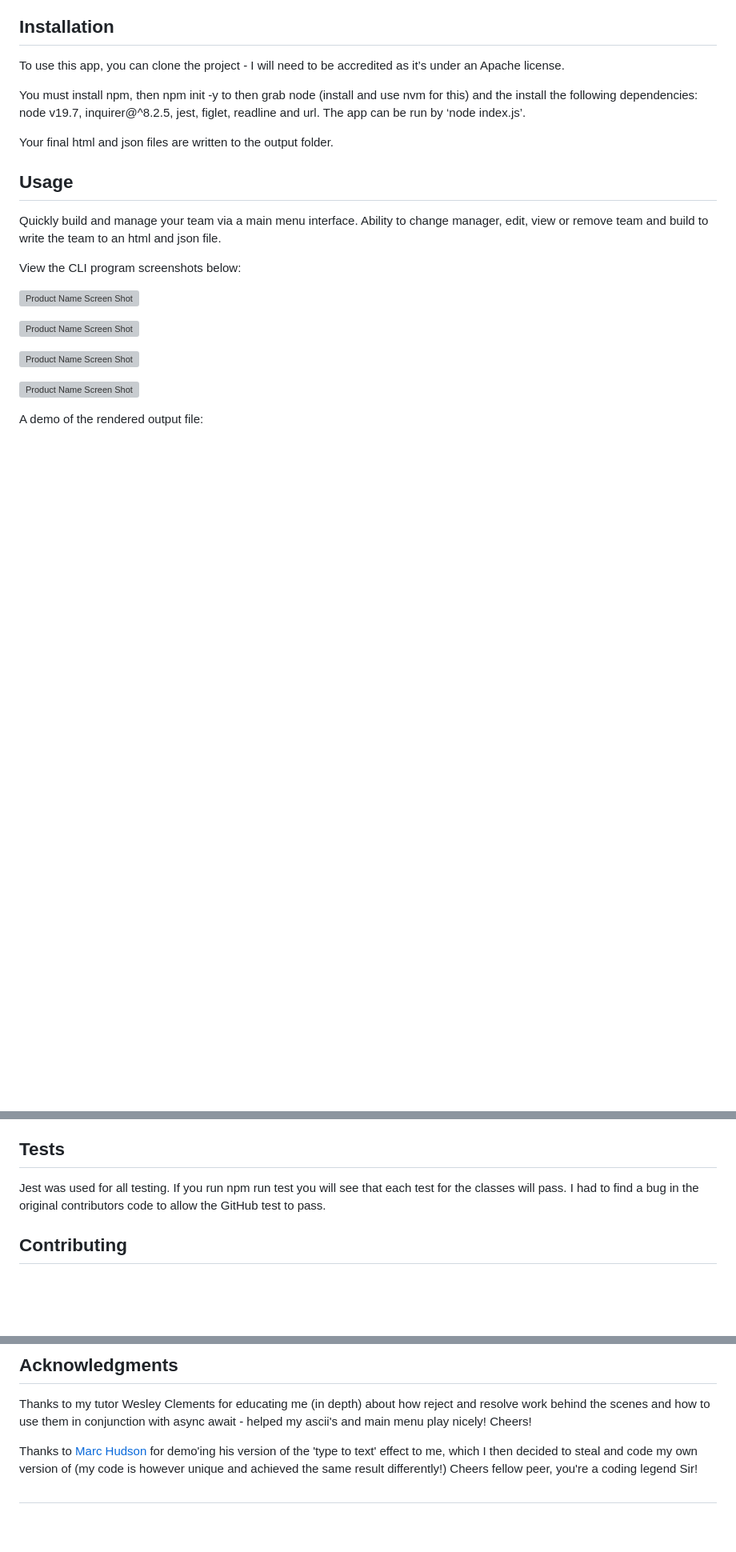
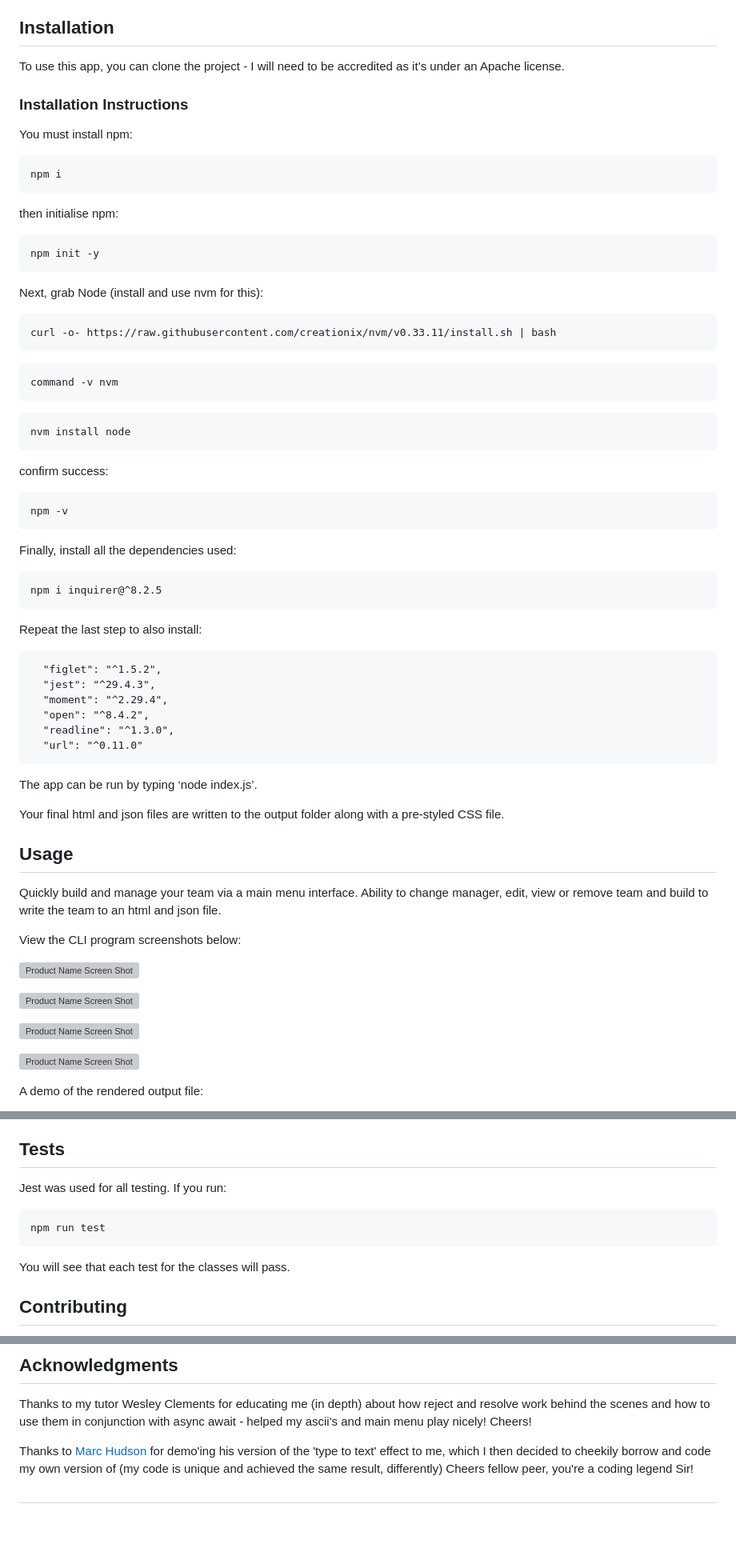
Before and after one commit to Matt-Jones-Developer/codeboss_engineer_dashboard, a Markdown page: README.md, 3 parts joined by grey strips. Shown at 80% size. Rendered like a GitHub page; blank space fills up the shorter version; grey boxes are pictures that could not be loaded.

````diff
--- a/README.md
+++ b/README.md
@@ -92,10 +92,49 @@ The addition of a json file that would be useful for company data and processing
 
 To use this app, you can clone the project - I will need to be accredited as it’s under an Apache license.
 
-You must install npm, then npm init -y to then grab node (install and use nvm for this) and the install the following dependencies: node v19.7, inquirer@^8.2.5, jest, figlet, readline and url.   The app can be run by ‘node index.js’.
+### Installation Instructions
 
-Your final html and json files are written to the output folder.
+You must install npm:
 
+```
+npm i
+```
+then initialise npm:
+
+```
+npm init -y
+```
+Next, grab Node (install and use nvm for this):
+
+```
+curl -o- https://raw.githubusercontent.com/creationix/nvm/v0.33.11/install.sh | bash
+```
+```
+command -v nvm
+```
+```
+nvm install node
+```
+confirm success:
+```
+npm -v
+```
+Finally, install all the dependencies used:
+```
+npm i inquirer@^8.2.5
+```
+Repeat the last step to also install:
+```
+  "figlet": "^1.5.2",
+  "jest": "^29.4.3",
+  "moment": "^2.29.4",
+  "open": "^8.4.2",
+  "readline": "^1.3.0",
+  "url": "^0.11.0"
+```
+The app can be run by typing ‘node index.js’.
+
+Your final html and json files are written to the output folder along with a pre-styled CSS file.
 
 ## Usage
 
@@ -136,7 +175,11 @@ fully responsive design:
 
 ## Tests
 
-Jest was used for all testing.  If you run npm run test you will see that each test for the classes will pass.  I had to find a bug in the original contributors code to allow the GitHub test to pass.
+Jest was used for all testing.  If you run:
+```
+npm run test
+```
+You will see that each test for the classes will pass.
 
 
 ## Contributing
@@ -180,7 +223,7 @@ Deployed Project Link: [https://github.com/Matt-Jones-Developer/codeboss_enginee
 
 Thanks to my tutor Wesley Clements for educating me (in depth) about how reject and resolve work behind the scenes and how to use them in conjunction with async await - helped my ascii's and main menu play nicely! Cheers!
 
-Thanks to [Marc Hudson](https://github.com/marcahudson26) for demo'ing his version of the 'type to text' effect to me, which I then decided to steal and code my own version of (my code is however unique and achieved the same result differently!)
+Thanks to [Marc Hudson](https://github.com/marcahudson26) for demo'ing his version of the 'type to text' effect to me, which I then decided to cheekily borrow and code my own version of (my code is unique and achieved the same result, differently)
 Cheers fellow peer, you're a coding legend Sir!
 
 #
````
Also changed, not shown: other parts of README.md (+1 -1 lines).
